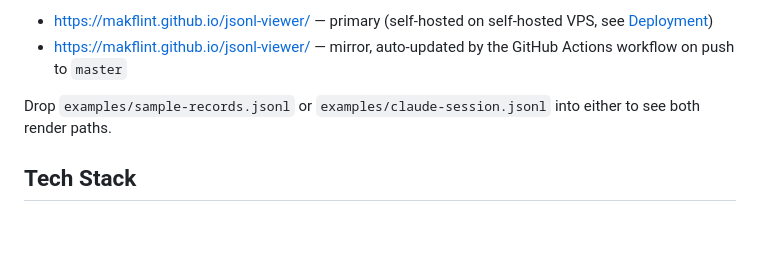
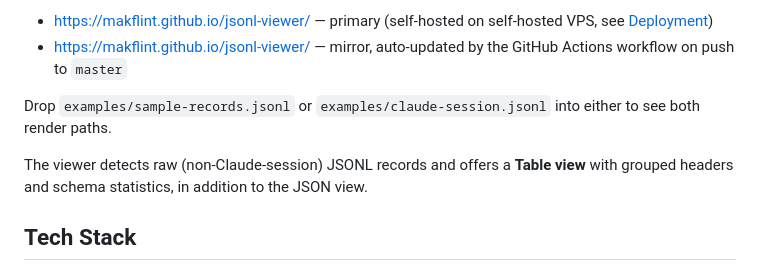
Before and after one commit to makflint/jsonl-viewer, a Markdown page: README.md, the part around the change. GitHub-like rendering; blank space fills up the shorter version.

Commit message:
docs: mention table view for raw JSONL files

```diff
--- a/README.md
+++ b/README.md
@@ -7,6 +7,8 @@ Browser-based pretty viewer for Claude Code JSONL session files.
 - https://makflint.github.io/jsonl-viewer/ — mirror, auto-updated by the GitHub Actions workflow on push to `master`
 
 Drop `examples/sample-records.jsonl` or `examples/claude-session.jsonl` into either to see both render paths.
+
+The viewer detects raw (non-Claude-session) JSONL records and offers a **Table view** with grouped headers and schema statistics, in addition to the JSON view.
 
 ## Tech Stack
 
```
